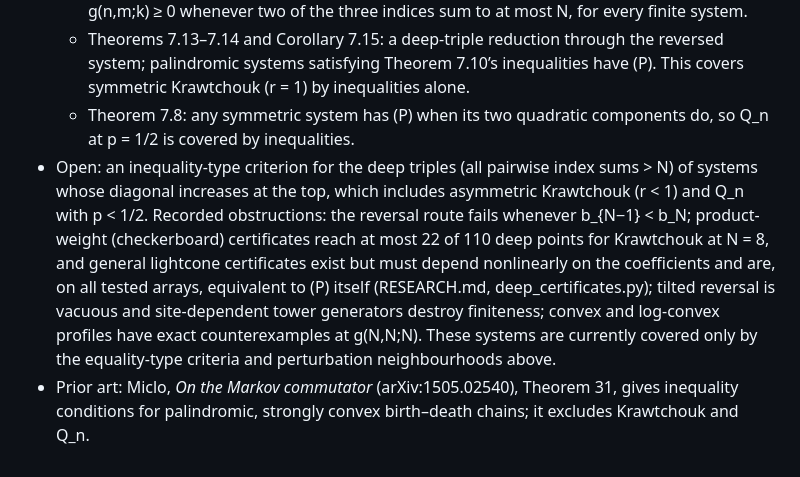
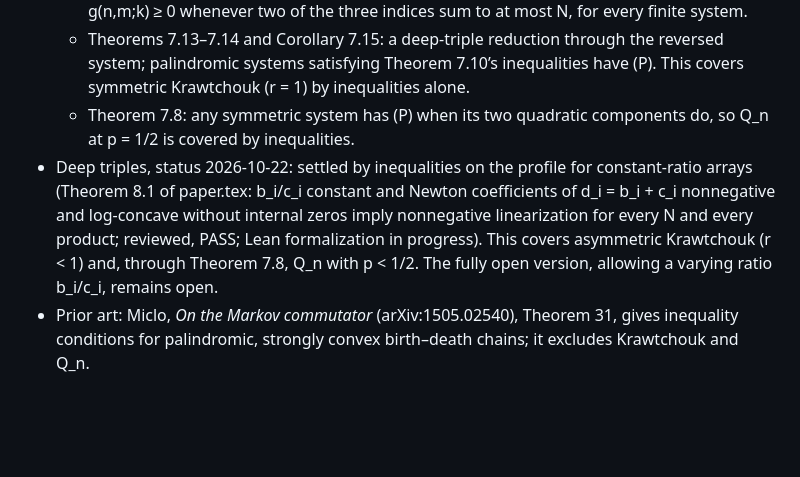
Before and after one commit to skypher/szkraw, a Markdown page: MISSION.md, the part around the change. GitHub-like rendering; blank space fills up the shorter version.

Commit message:
MISSION.md: deep-triple status updated (settled for constant-ratio arrays by Theorem 8.1; varying ratio open), at the user's request
Co-Authored-By: Claude Opus 5.5 <noreply@anthropic.com>

```diff
--- a/MISSION.md
+++ b/MISSION.md
@@ -34,5 +34,5 @@ Section numbers refer to paper.tex. Nothing in §7 is Lean-formalized or indepen
   - Theorem 7.10: Szwarc’s inequalities, with no condition on the terminal coefficients, give g(n,m;k) ≥ 0 whenever two of the three indices sum to at most N, for every finite system.
   - Theorems 7.13–7.14 and Corollary 7.15: a deep-triple reduction through the reversed system; palindromic systems satisfying Theorem 7.10’s inequalities have (P). This covers symmetric Krawtchouk (r = 1) by inequalities alone.
   - Theorem 7.8: any symmetric system has (P) when its two quadratic components do, so Q_n at p = 1/2 is covered by inequalities.
-- Open: an inequality-type criterion for the deep triples (all pairwise index sums > N) of systems whose diagonal increases at the top, which includes asymmetric Krawtchouk (r < 1) and Q_n with p < 1/2. Recorded obstructions: the reversal route fails whenever b_{N−1} < b_N; product-weight (checkerboard) certificates reach at most 22 of 110 deep points for Krawtchouk at N = 8, and general lightcone certificates exist but must depend nonlinearly on the coefficients and are, on all tested arrays, equivalent to (P) itself (RESEARCH.md, deep_certificates.py); tilted reversal is vacuous and site-dependent tower generators destroy finiteness; convex and log-convex profiles have exact counterexamples at g(N,N;N). These systems are currently covered only by the equality-type criteria and perturbation neighbourhoods above.
+- Deep triples, status 2026-10-22: settled by inequalities on the profile for constant-ratio arrays (Theorem 8.1 of paper.tex: b_i/c_i constant and Newton coefficients of d_i = b_i + c_i nonnegative and log-concave without internal zeros imply nonnegative linearization for every N and every product; reviewed, PASS; Lean formalization in progress). This covers asymmetric Krawtchouk (r < 1) and, through Theorem 7.8, Q_n with p < 1/2. The fully open version, allowing a varying ratio b_i/c_i, remains open.
 - Prior art: Miclo, *On the Markov commutator* (arXiv:1505.02540), Theorem 31, gives inequality conditions for palindromic, strongly convex birth–death chains; it excludes Krawtchouk and Q_n.
```
